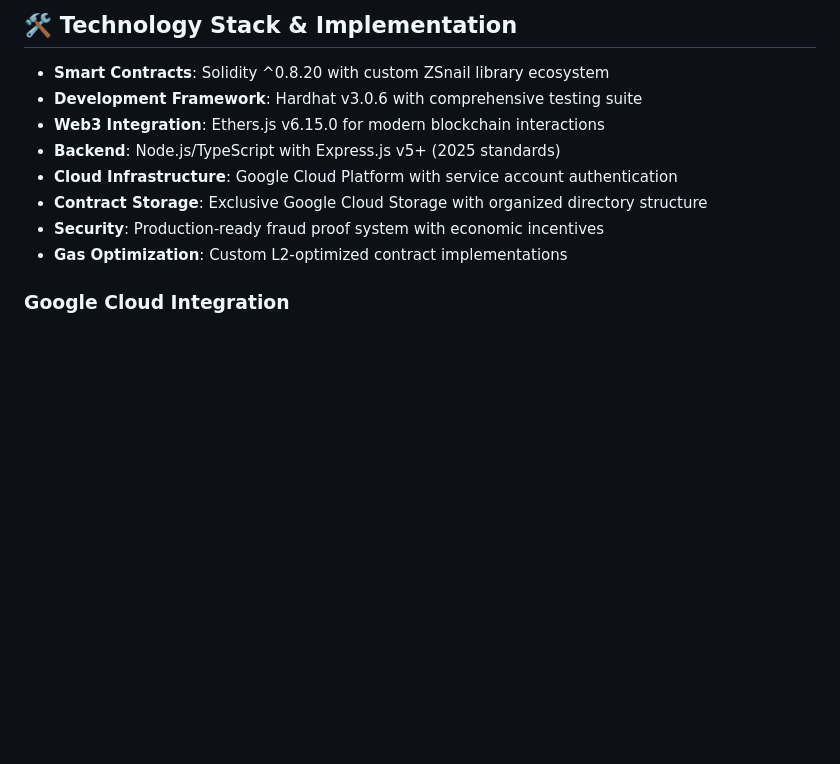
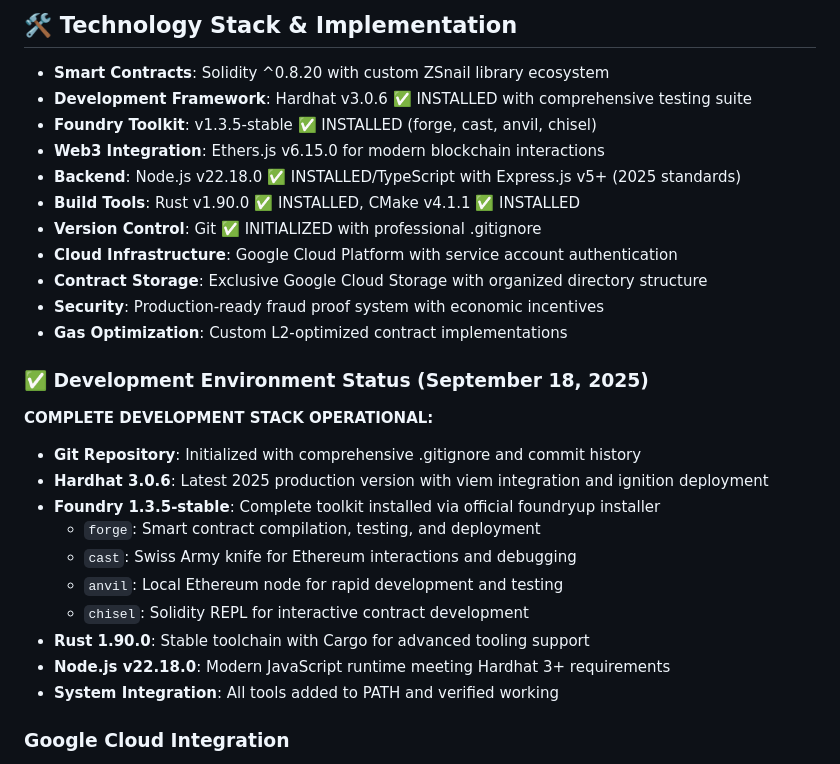
Before and after one commit to nibertinvestments/zsnail-l2-blockchain, a Markdown page: README.md, the part around the change printed below. Drawn GitHub-style; blank space fills up the shorter version.

```diff
--- a/README.md
+++ b/README.md
@@ -89,13 +89,31 @@ ZSnail L2 has successfully implemented a complete custom blockchain ecosystem:
 ## 🛠️ Technology Stack & Implementation
 
 - **Smart Contracts**: Solidity ^0.8.20 with custom ZSnail library ecosystem
-- **Development Framework**: Hardhat v3.0.6 with comprehensive testing suite
+- **Development Framework**: Hardhat v3.0.6 ✅ INSTALLED with comprehensive testing suite
+- **Foundry Toolkit**: v1.3.5-stable ✅ INSTALLED (forge, cast, anvil, chisel)
 - **Web3 Integration**: Ethers.js v6.15.0 for modern blockchain interactions
-- **Backend**: Node.js/TypeScript with Express.js v5+ (2025 standards)
+- **Backend**: Node.js v22.18.0 ✅ INSTALLED/TypeScript with Express.js v5+ (2025 standards)
+- **Build Tools**: Rust v1.90.0 ✅ INSTALLED, CMake v4.1.1 ✅ INSTALLED
+- **Version Control**: Git ✅ INITIALIZED with professional .gitignore
 - **Cloud Infrastructure**: Google Cloud Platform with service account authentication
 - **Contract Storage**: Exclusive Google Cloud Storage with organized directory structure
 - **Security**: Production-ready fraud proof system with economic incentives
 - **Gas Optimization**: Custom L2-optimized contract implementations
+
+### ✅ Development Environment Status (September 18, 2025)
+
+**COMPLETE DEVELOPMENT STACK OPERATIONAL:**
+
+- **Git Repository**: Initialized with comprehensive .gitignore and commit history
+- **Hardhat 3.0.6**: Latest 2025 production version with viem integration and ignition deployment
+- **Foundry 1.3.5-stable**: Complete toolkit installed via official foundryup installer
+  - `forge`: Smart contract compilation, testing, and deployment
+  - `cast`: Swiss Army knife for Ethereum interactions and debugging
+  - `anvil`: Local Ethereum node for rapid development and testing
+  - `chisel`: Solidity REPL for interactive contract development
+- **Rust 1.90.0**: Stable toolchain with Cargo for advanced tooling support
+- **Node.js v22.18.0**: Modern JavaScript runtime meeting Hardhat 3+ requirements
+- **System Integration**: All tools added to PATH and verified working
 
 ### Google Cloud Integration
 
```
Also changed, not shown: other parts of README.md (+117 -51 lines).
